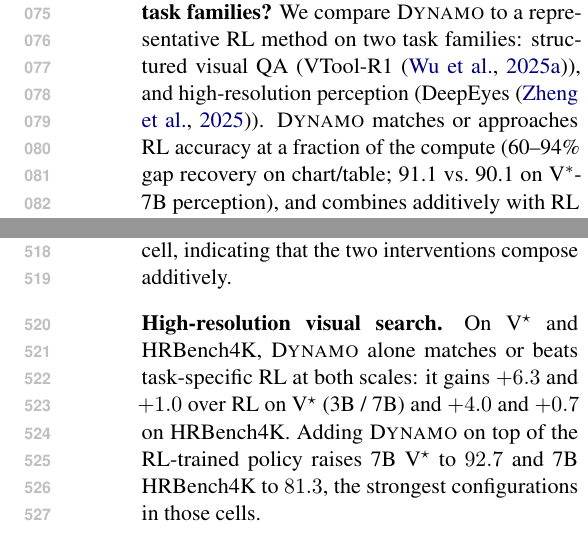
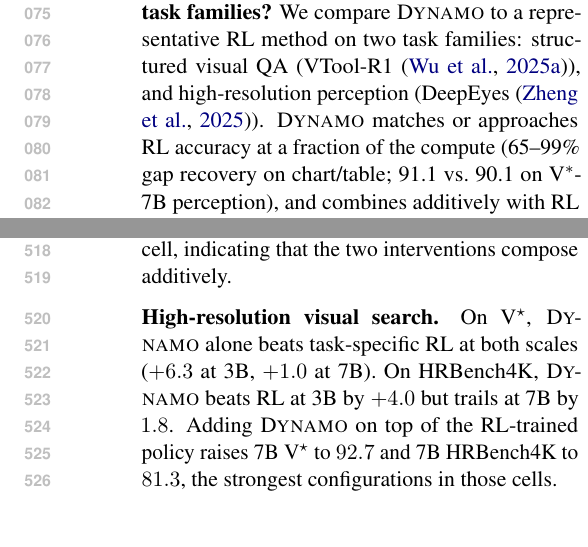
Before and after one commit to Xxxxxsun/vlm_agent_paper, a LaTeX paper (main.tex, which reads sections/1_introduction.tex, sections/4_experiments.tex): two parts of the columns of pages 2 and 8 of 19, joined at a grey line, cut so that both start at the same text. Compiled offline with pdfLaTeX.

Commit message:
Fix §4.5 (Exp III): correct stale claim that DYNAMO beats RL on HRBench4K-7B; update gap-recovery range 60-94% -> 65-99%
Continuing the §4.2-onward audit. Two more numbers in §4.5 / intro /
abstract had drifted from tab:rl_combined:

1. High-resolution paragraph. Prose said DYNAMO alone "matches or
   beats" task-specific RL on both V* and HRBench4K, with deltas
   "+6.3 and +1.0 over RL on V* (3B/7B) and +4.0 and +0.7 on
   HRBench4K." The +0.7 on 7B HRBench4K is wrong:

     Qwen2.5-VL-7B HRBench4K (from table):
       RL     = 76.88
       DYNAMO = 75.12
       DYNAMO - RL = -1.76  (DYNAMO trails by 1.8 points)

   Rewrote the paragraph to be honest about this: V* is a clean
   beat at both scales; HRBench4K beats RL at 3B but trails at 7B
   by 1.8. The "DYNAMO+RL is the strongest cell" framing is
   preserved (still true: 7B V* = 92.7 and 7B HRBench4K = 81.3 are
   the column maxima).

2. Gap-recovery range. The abstract and intro Q(III) both said
   "60-94% gap recovery on chart/table". Actual values from the
   table:
     ChartQA 3B: (59.56 - 45.40) / (66.95 - 45.40) = 65.7%
     ChartQA 7B: (75.06 - 56.05) / (75.18 - 56.05) = 99.4%
     TableQA 3B: (51.97 - 43.09) / (56.25 - 43.09) = 67.5%
     TableQA 7B: (67.43 - 56.91) / (68.42 - 56.91) = 91.4%
   So the true range is 65-99%, not 60-94%. Updated in both
   the abstract and intro Q(III).

Co-Authored-By: Claude Opus 4.7 (1M context) <noreply@anthropic.com>

```diff
--- a/sections/1_introduction.tex
+++ b/sections/1_introduction.tex
@@ -49,7 +49,7 @@ accuracy across all tested backbones.
 We compare \sysname{} to a representative RL method on two task families: structured
 visual QA (VTool-R1~\citep{DBLP:journals/corr/abs-2505-19255}), and
 high-resolution perception (DeepEyes~\citep{DBLP:journals/corr/abs-2505-14362}). \sysname{}
-matches or approaches RL accuracy at a fraction of the compute (60--94\% gap recovery on
+matches or approaches RL accuracy at a fraction of the compute (65--99\% gap recovery on
 chart/table; 91.1 vs.\ 90.1 on V$^*$-7B perception), and combines additively with RL when
 both are available.
 
--- a/sections/4_experiments.tex
+++ b/sections/4_experiments.tex
@@ -423,10 +423,10 @@ by $1$--$3$ points on every reported cell, indicating that the two interventions
 additively.
 
 \paragraph{High-resolution visual search.}
-On V$^\star$ and HRBench4K, \sysname{} alone matches or beats task-specific RL at both
-scales: it gains $+6.3$ and $+1.0$ over RL on V$^\star$ (3B / 7B) and $+4.0$ and $+0.7$
-on HRBench4K. Adding \sysname{} on top of the RL-trained policy raises 7B V$^\star$ to
-$92.7$ and 7B HRBench4K to $81.3$, the strongest configurations in those cells.
+On V$^\star$, \sysname{} alone beats task-specific RL at both scales ($+6.3$ at 3B,
+$+1.0$ at 7B). On HRBench4K, \sysname{} beats RL at 3B by $+4.0$ but trails at 7B by
+$1.8$. Adding \sysname{} on top of the RL-trained policy raises 7B V$^\star$ to $92.7$
+and 7B HRBench4K to $81.3$, the strongest configurations in those cells.
 
 \paragraph{Cost.}
 The RL baselines require substantial training compute, and the protocol is the same
```
Also changed, not shown: main.tex (+1 -1 lines), 3 other files.
